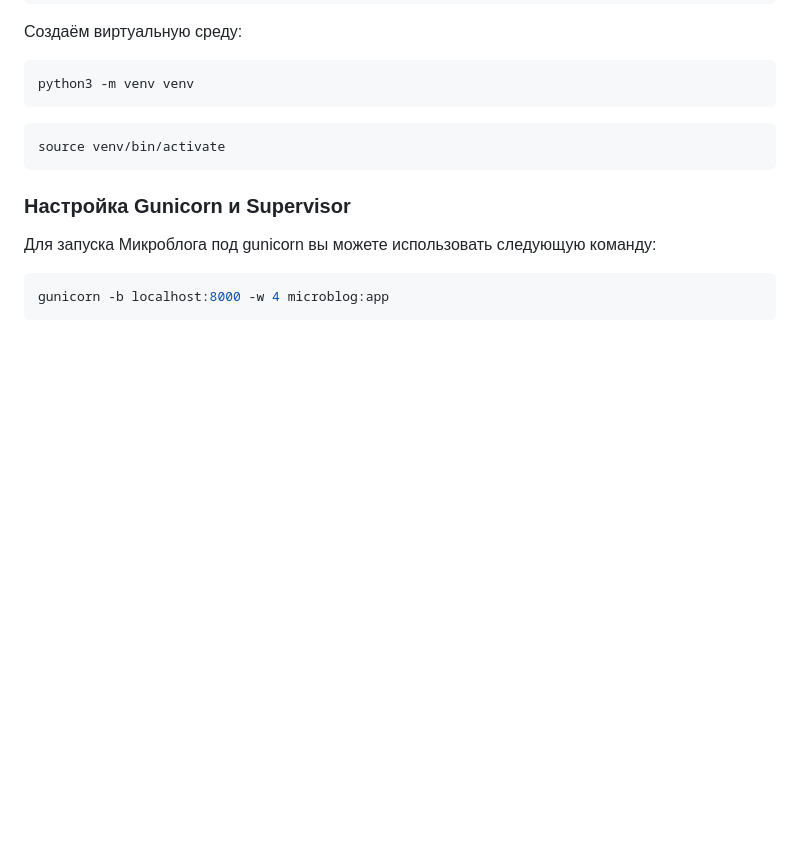
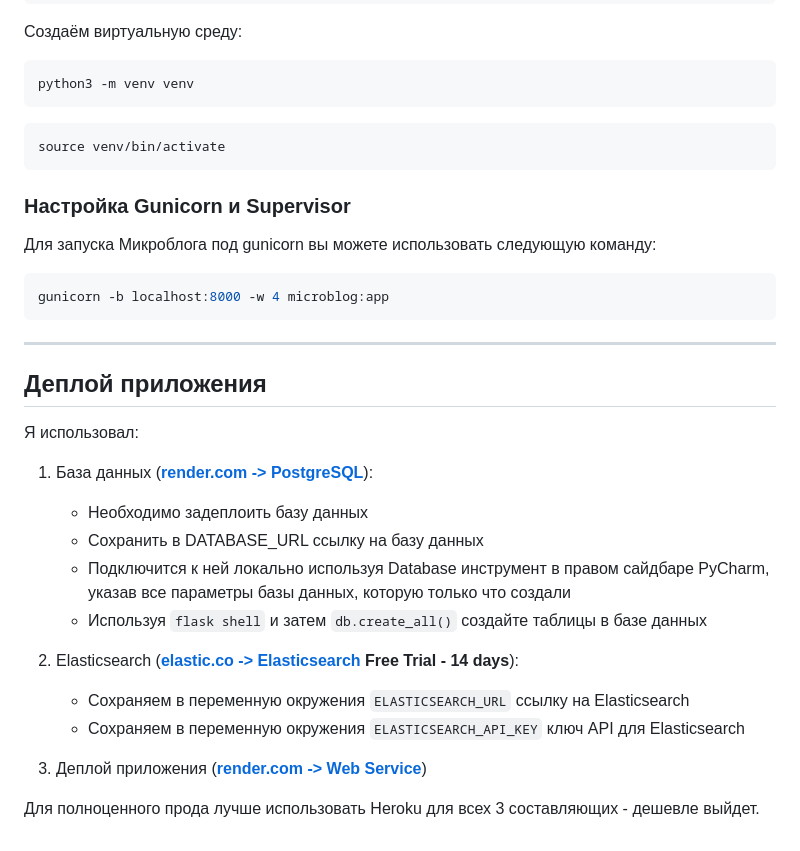
Before and after one commit to bot-anica/microblog, a Markdown page: README.md, the part around the change. Rendered like a GitHub page; blank space fills up the shorter version.

Commit message:
Add description for application deployment

````diff
--- a/README.md
+++ b/README.md
@@ -288,3 +288,22 @@ source venv/bin/activate
 ```shell
 gunicorn -b localhost:8000 -w 4 microblog:app
 ```
+
+---
+## Деплой приложения
+
+Я использовал:
+
+1. База данных (**[render.com -> PostgreSQL](https://dashboard.render.com/new/database)**):
+   - Необходимо задеплоить базу данных
+   - Сохранить в DATABASE_URL ссылку на базу данных
+   - Подключится к ней локально используя Database инструмент в правом сайдбаре PyCharm, указав все параметры базы данных, которую только что создали
+   - Используя `flask shell` и затем `db.create_all()` создайте таблицы в базе данных
+
+2. Elasticsearch (**[elastic.co -> Elasticsearch](https://www.elastic.co/products/elasticsearch)** **Free Trial - 14 days**):
+   - Сохраняем в переменную окружения `ELASTICSEARCH_URL` ссылку на Elasticsearch
+   - Сохраняем в переменную окружения `ELASTICSEARCH_API_KEY` ключ API для Elasticsearch
+
+3. Деплой приложения (**[render.com -> Web Service](https://dashboard.render.com/web/new)**)
+
+Для полноценного прода лучше использовать Heroku для всех 3 составляющих - дешевле выйдет.
````
